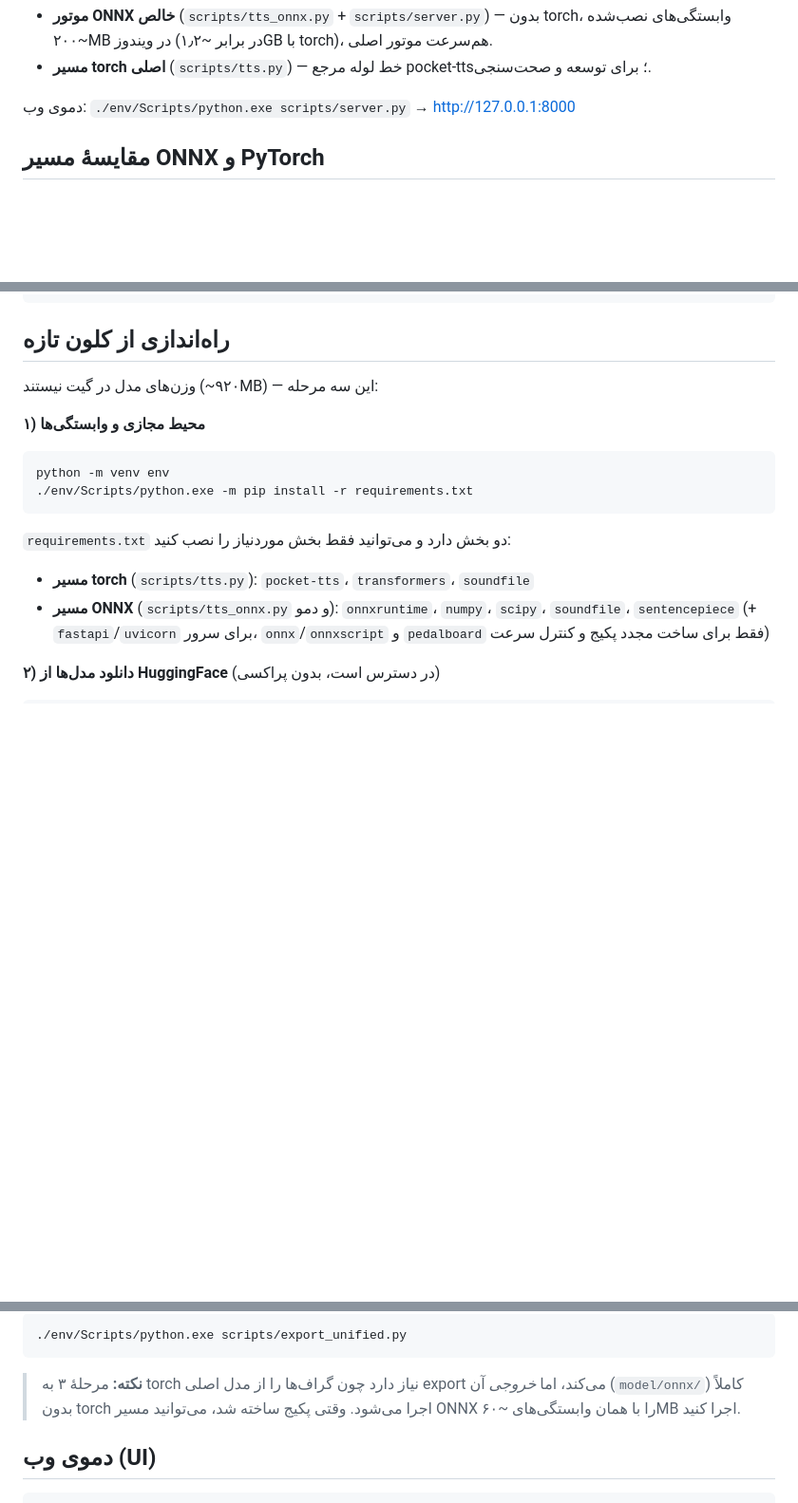
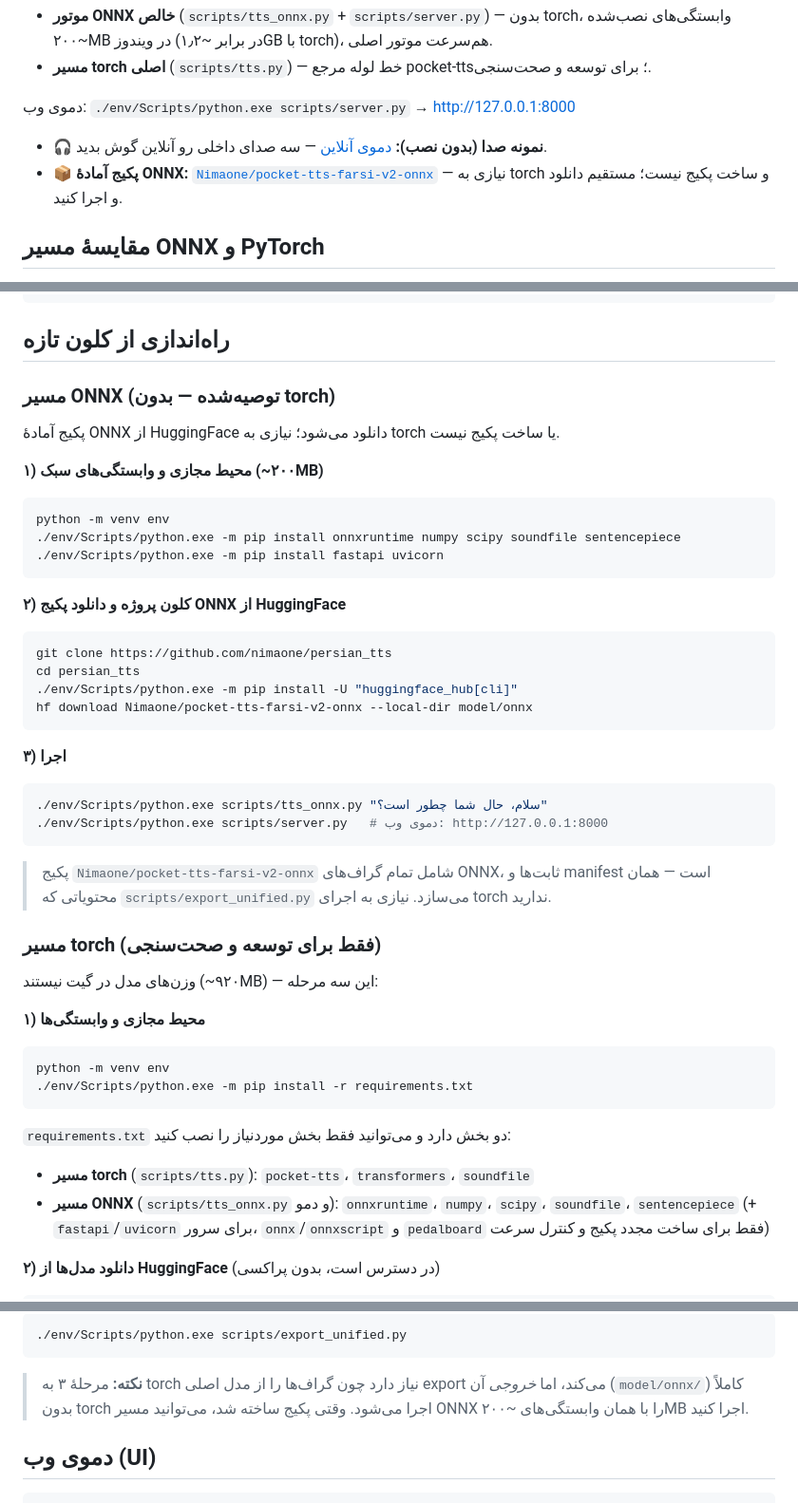
Before and after one commit to nimaone/persian_tts, a Markdown page: README.md, 3 parts joined by grey strips. Shown at 95% size. Rendered like a GitHub page; blank space fills up the shorter version.

Commit message:
docs: مسیر ONNX به‌عنوان مسیر اصلی + لینک Space و پکیج آمادهٔ HF
راه‌اندازی از کلون تازه به دو بخش تقسیم شد: مسیر ONNX (توصیه‌شده — دانلود پکیج
آماده از Nimaone/pocket-tts-farsi-v2-onnx، بدون torch) و مسیر torch (فقط توسعه و
صحت‌سنجی). دموی آنلاین استاتیک با نمونه صداها روی Space اضافه شد؛ پاراگراف
اصلاح ~۶۰MB در راهنمای مسیر ONNX با مقدار واقعی اندازه‌گیری‌شده (~۲۰۰MB) جایگزین شد.

````diff
--- a/README.md
+++ b/README.md
@@ -12,6 +12,11 @@
   صحت‌سنجی.
 
 دموی وب: `./env/Scripts/python.exe scripts/server.py` → http://127.0.0.1:8000
+
+- 🎧 **نمونه صدا (بدون نصب):** [دموی آنلاین](https://nimaone-persian-tts-onnx.static.hf.space)
+  — سه صدای داخلی رو آنلاین گوش بدید.
+- 📦 **پکیج آمادهٔ ONNX:** [`Nimaone/pocket-tts-farsi-v2-onnx`](https://huggingface.co/Nimaone/pocket-tts-farsi-v2-onnx)
+  — نیازی به torch و ساخت پکیج نیست؛ مستقیم دانلود و اجرا کنید.
 
 ## مقایسهٔ مسیر ONNX و PyTorch
 
@@ -108,6 +113,39 @@ persian_tts/
 
 ## راه‌اندازی از کلون تازه
 
+### مسیر ONNX (توصیه‌شده — بدون torch)
+
+پکیج آمادهٔ ONNX از HuggingFace دانلود می‌شود؛ نیازی به torch یا ساخت پکیج نیست.
+
+**۱) محیط مجازی و وابستگی‌های سبک (~۲۰۰MB)**
+
+```bash
+python -m venv env
+./env/Scripts/python.exe -m pip install onnxruntime numpy scipy soundfile sentencepiece
+./env/Scripts/python.exe -m pip install fastapi uvicorn
+```
+
+**۲) کلون پروژه و دانلود پکیج ONNX از HuggingFace**
+
+```bash
+git clone https://github.com/nimaone/persian_tts
+cd persian_tts
+./env/Scripts/python.exe -m pip install -U "huggingface_hub[cli]"
+hf download Nimaone/pocket-tts-farsi-v2-onnx --local-dir model/onnx
+```
+
+**۳) اجرا**
+
+```bash
+./env/Scripts/python.exe scripts/tts_onnx.py "سلام، حال شما چطور است؟"
+./env/Scripts/python.exe scripts/server.py   # دموی وب: http://127.0.0.1:8000
+```
+
+> پکیج `Nimaone/pocket-tts-farsi-v2-onnx` شامل تمام گراف‌های ONNX، ثابت‌ها و manifest
+> است — همان محتویاتی که `scripts/export_unified.py` می‌سازد. نیازی به اجرای torch ندارید.
+
+### مسیر torch (فقط برای توسعه و صحت‌سنجی)
+
 وزن‌های مدل در گیت نیستند (~۹۲۰MB) — این سه مرحله:
 
 **۱) محیط مجازی و وابستگی‌ها**
@@ -144,7 +182,7 @@ for f in config.json generation_config.json tokenizer_config.json added_tokens.j
 
 > **نکته:** مرحلهٔ ۳ به torch نیاز دارد چون گراف‌ها را از مدل اصلی export می‌کند، اما
 > *خروجی* آن (`model/onnx/`) کاملاً بدون torch اجرا می‌شود. وقتی پکیج ساخته شد، می‌توانید
-> مسیر ONNX را با همان وابستگی‌های ~۶۰MB اجرا کنید.
+> مسیر ONNX را با همان وابستگی‌های ~۲۰۰MB اجرا کنید.
 
 ## دموی وب (UI)
 
````
